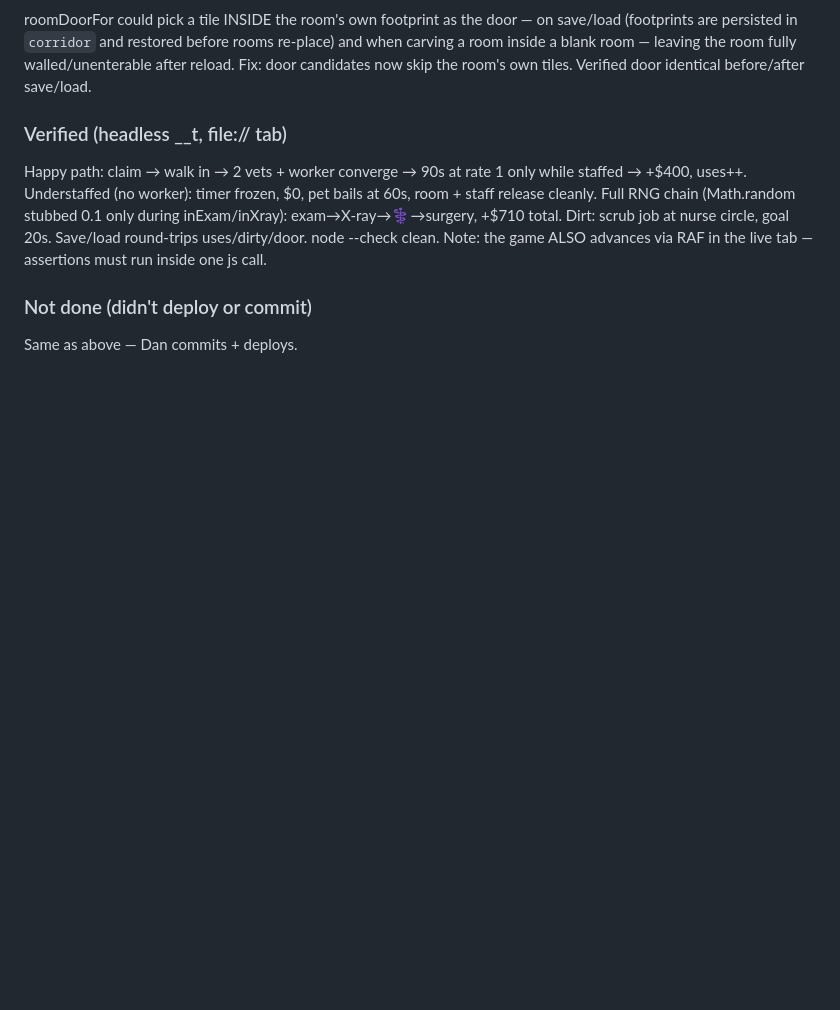
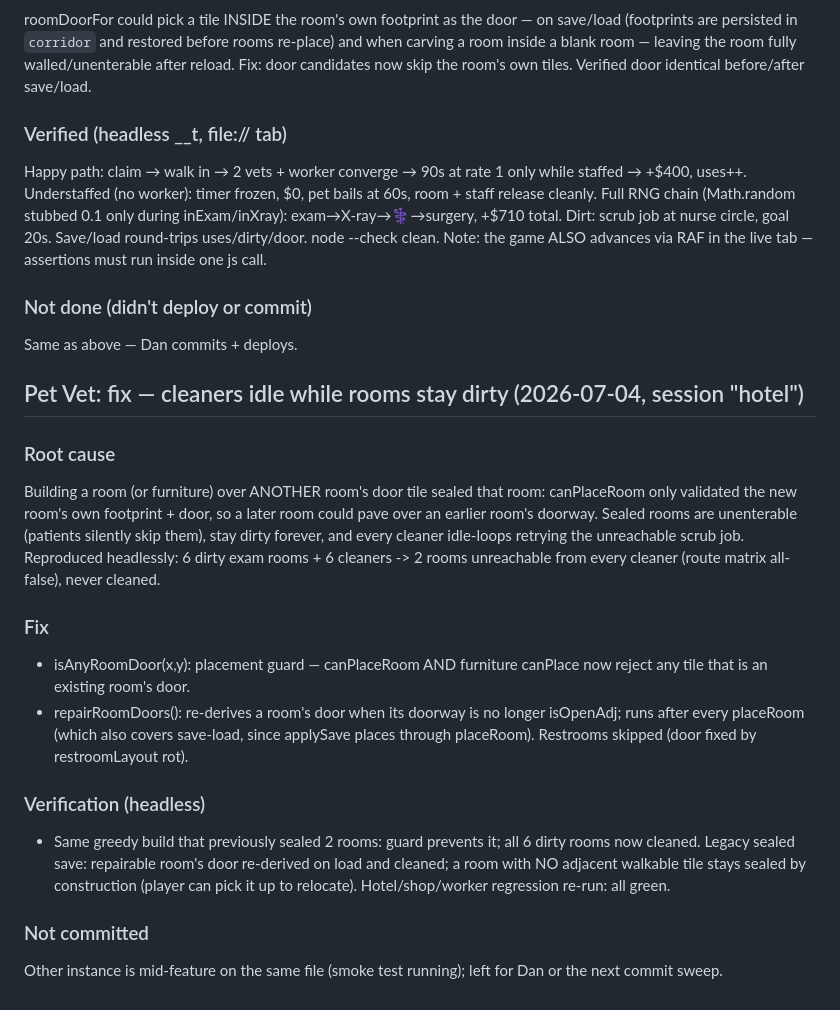
Before and after one commit to 1A1zBTC/elise.oprey.io, a Markdown page: tasks/todo.md, the part around the change. Drawn GitHub-style; blank space fills up the shorter version.

Commit message:
tasks/todo.md: log the sealed-door janitor fix session
The fix itself (isAnyRoomDoor placement guard + repairRoomDoors self-heal
on place/load) already landed in main.js via the concurrent session's
commits; this records its root cause and verification notes.

Co-Authored-By: Claude Fable 5 <noreply@anthropic.com>
Claude-Session: https://claude.ai/code/session_01CEz2AMYz99vX1T7tjG6RjY

```diff
--- a/tasks/todo.md
+++ b/tasks/todo.md
@@ -193,3 +193,30 @@ Note: the game ALSO advances via RAF in the live tab — assertions must run ins
 
 ### Not done (didn't deploy or commit)
 Same as above — Dan commits + deploys.
+
+## Pet Vet: fix — cleaners idle while rooms stay dirty (2026-07-04, session "hotel")
+
+### Root cause
+Building a room (or furniture) over ANOTHER room's door tile sealed that room: canPlaceRoom
+only validated the new room's own footprint + door, so a later room could pave over an
+earlier room's doorway. Sealed rooms are unenterable (patients silently skip them), stay
+dirty forever, and every cleaner idle-loops retrying the unreachable scrub job.
+Reproduced headlessly: 6 dirty exam rooms + 6 cleaners -> 2 rooms unreachable from every
+cleaner (route matrix all-false), never cleaned.
+
+### Fix
+- isAnyRoomDoor(x,y): placement guard — canPlaceRoom AND furniture canPlace now reject any
+  tile that is an existing room's door.
+- repairRoomDoors(): re-derives a room's door when its doorway is no longer isOpenAdj;
+  runs after every placeRoom (which also covers save-load, since applySave places through
+  placeRoom). Restrooms skipped (door fixed by restroomLayout rot).
+
+### Verification (headless)
+- Same greedy build that previously sealed 2 rooms: guard prevents it; all 6 dirty rooms
+  now cleaned. Legacy sealed save: repairable room's door re-derived on load and cleaned;
+  a room with NO adjacent walkable tile stays sealed by construction (player can pick it
+  up to relocate). Hotel/shop/worker regression re-run: all green.
+
+### Not committed
+Other instance is mid-feature on the same file (smoke test running); left for Dan or the
+next commit sweep.
```
